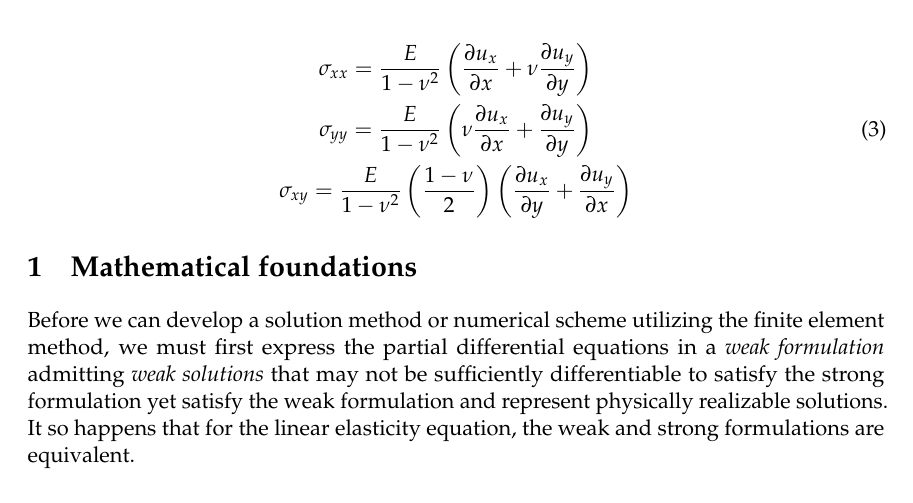
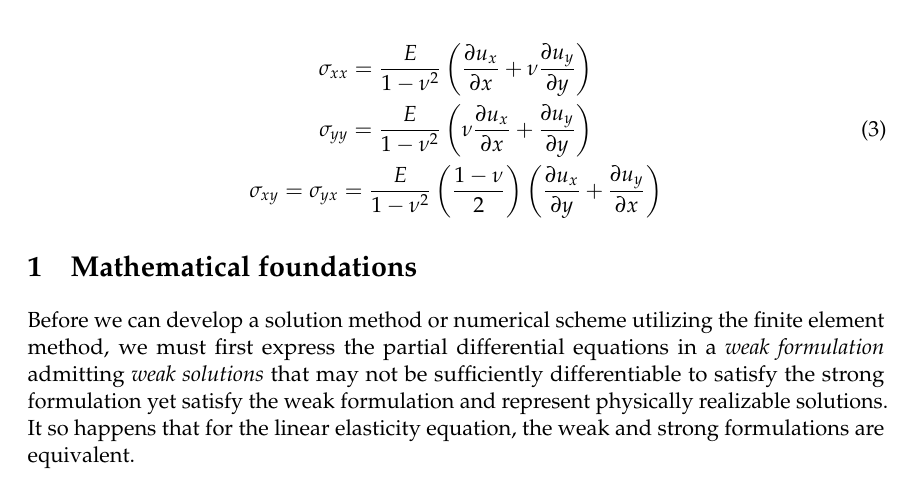
Before and after one commit to ali-ramadhan/6.339-numerical-pdes, a LaTeX document (project3-finite-element-methods/report/project3.tex): part of page 2 of 2, cut so that both start at the same text. Compiled offline with pdfLaTeX.

Commit message:
Forgot a term.

```diff
--- a/project3-finite-element-methods/report/project3.tex
+++ b/project3-finite-element-methods/report/project3.tex
@@ -115,7 +115,7 @@ where $E$ is the \emph{Young's modulus} and $\nu$ the \emph{Poisson ratio} of th
 \begin{gather}
   \sigma_{xx} = \frac{E}{1-\nu^2} \left( \p{u_x}{x} + \nu\p{u_y}{y} \right) \nonumber \\
   \sigma_{yy} = \frac{E}{1-\nu^2} \left( \nu\p{u_x}{x} + \p{u_y}{y} \right) \\
-  \sigma_{xy} = \frac{E}{1-\nu^2} \left( \frac{1-\nu}{2} \right) \left(\p{u_x}{y} + \p{u_y}{x} \right) \nonumber
+  \sigma_{xy} = \sigma_{yx} = \frac{E}{1-\nu^2} \left( \frac{1-\nu}{2} \right) \left(\p{u_x}{y} + \p{u_y}{x} \right) \nonumber
 \end{gather}
 
 \section{Mathematical foundations}
```
